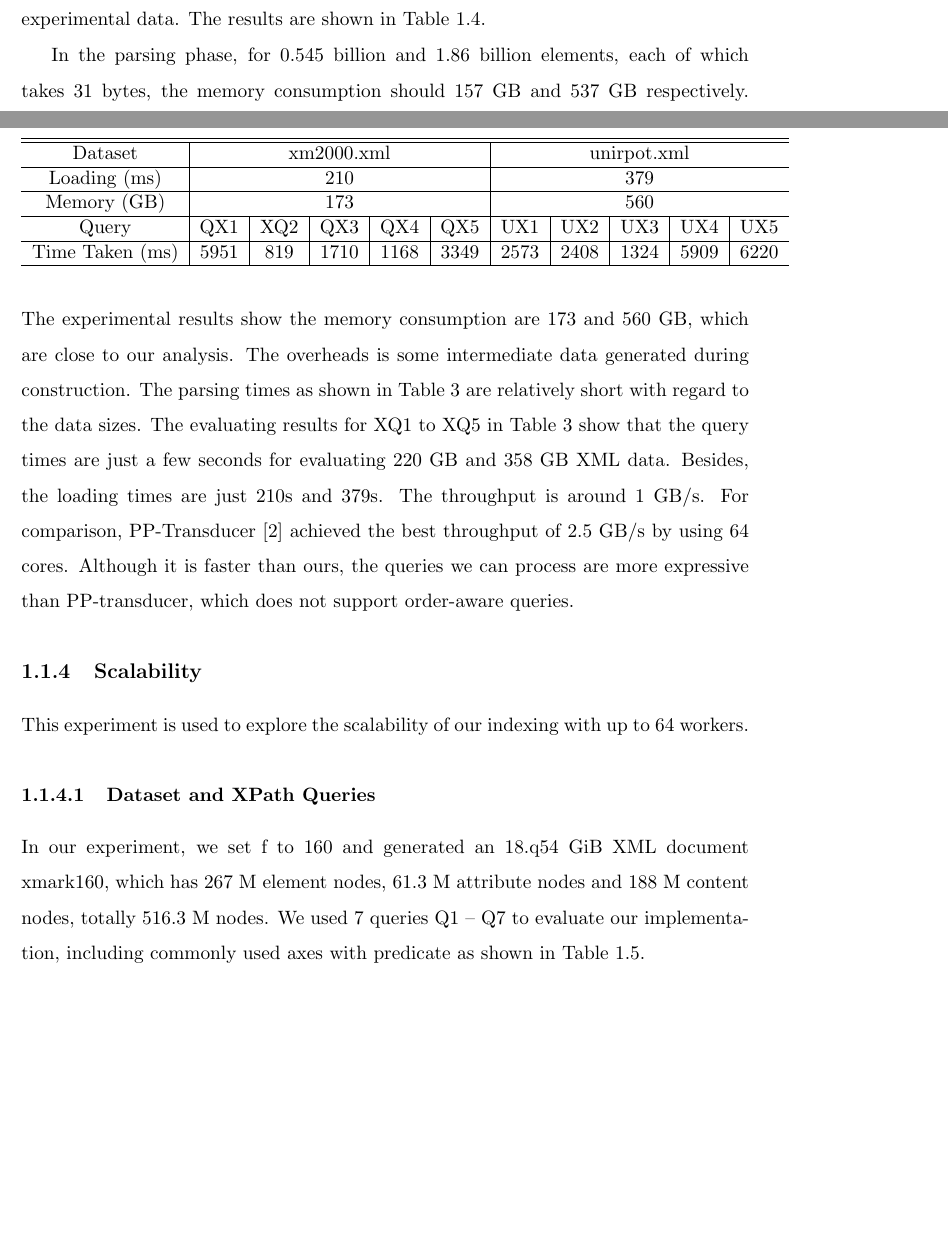
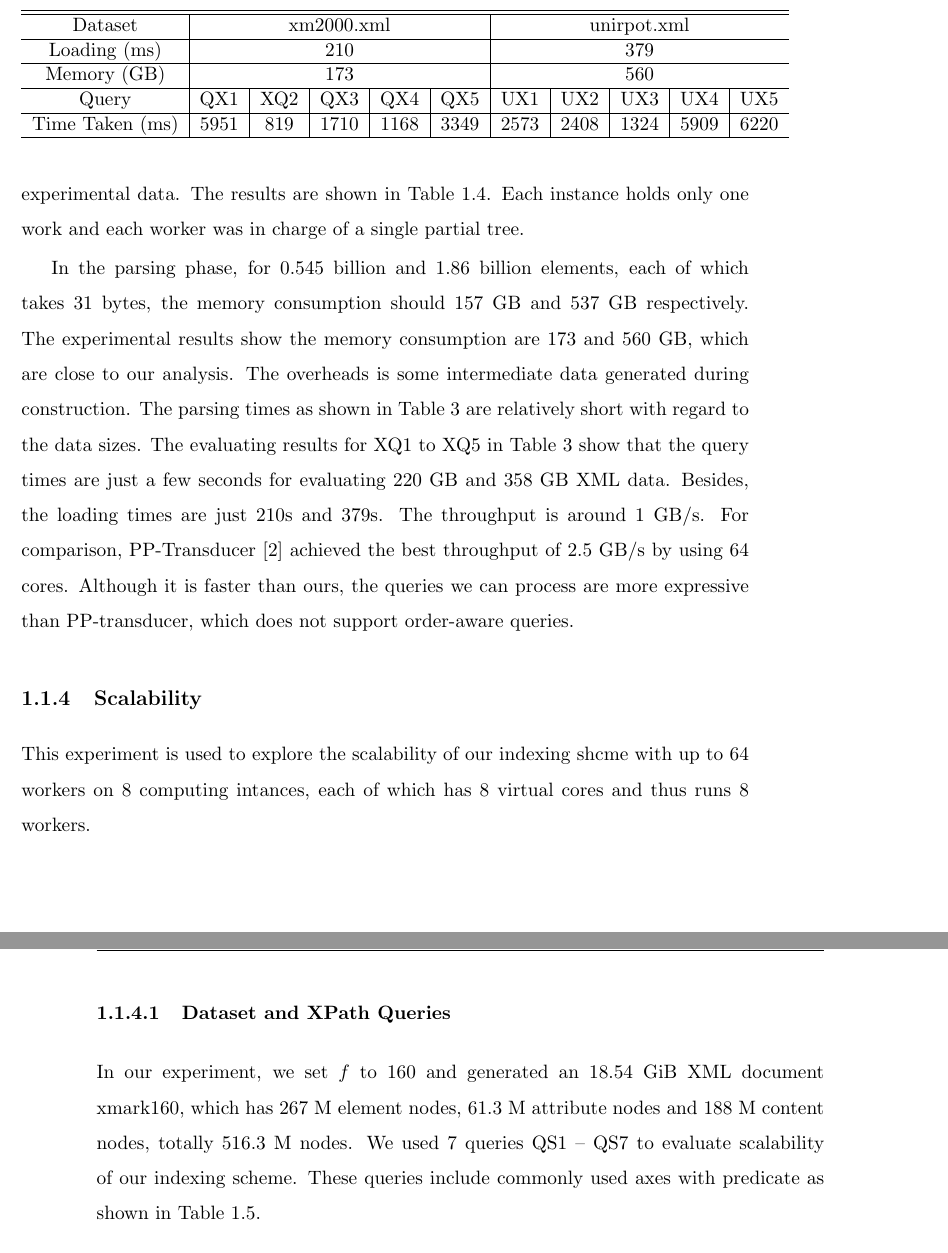
Before and after one commit to hwaust/Thesis, a LaTeX thesis (thesis.tex, which reads partialtree/evaluation.tex): two parts of pages 18 and 20 of 27 before the commit and two parts of pages 20 and 21 of 27 after it, joined at a grey line, cut so that both start at the same text, the shorter picture padded with empty space. Compiled offline with pdfLaTeX.

Commit message:
1st round modification.

```diff
--- a/partialtree/evaluation.tex
+++ b/partialtree/evaluation.tex
@@ -152,7 +155,9 @@ the query performance of partial tree in serial.
 
 In this experiment, we investigate the query performance processing 100s GB of
 XML document on 32 EC2 instances. We use UniProtKB and XMark2000(f = 2000) as
-experimental data. The results are shown in Table~\ref{tab:multieval}.
+experimental data. The results are shown in Table~\ref{tab:multieval}. Each
+instance holds only one work and each worker was in charge of a single partial
+tree.
 
 In the parsing phase, for 0.545 billion and 1.86 billion elements, each of which
 takes 31 bytes, the memory consumption should 157 GB and 537 GB respectively.
@@ -167,19 +172,19 @@ throughput of 2.5 GB/s by using 64 cores. Although it is faster than ours, the
 queries we can process are more expressive than PP-transducer, which does not
 support order-aware queries.
 
+\subsection{Scalability}
 
-
-\subsection{Scalability}
-This experiment is used to explore the scalability of our indexing with up to
-64 workers.
+This experiment is used to explore the scalability of our indexing shcme with up
+to 64 workers on 8 computing intances, each of which has 8 virtual cores and
+thus runs 8 workers.
 
 \subsubsection{Dataset and XPath Queries}
 
-In our experiment, we set f to 160 and generated an 18.q54 GiB XML document
+In our experiment, we set $f$ to 160 and generated an 18.54 GiB XML document
 xmark160, which has 267 M element nodes, 61.3 M attribute nodes and 188 M
-content nodes, totally 516.3 M nodes. We used 7 queries Q1 -- Q7 to evaluate our
-implementation, including commonly used axes with predicate as  shown in
-Table~\ref{tab:queries}.
+content nodes, totally 516.3 M nodes. We used 7 queries QS1 -- QS7 to evaluate
+scalability of our indexing scheme. These queries include commonly used axes
+with predicate as shown in Table~\ref{tab:queries}.
 
 
 \begin{table*}[ht]
```
Also changed, not shown: partialtree/evaluation.tex (27 more changed lines).
